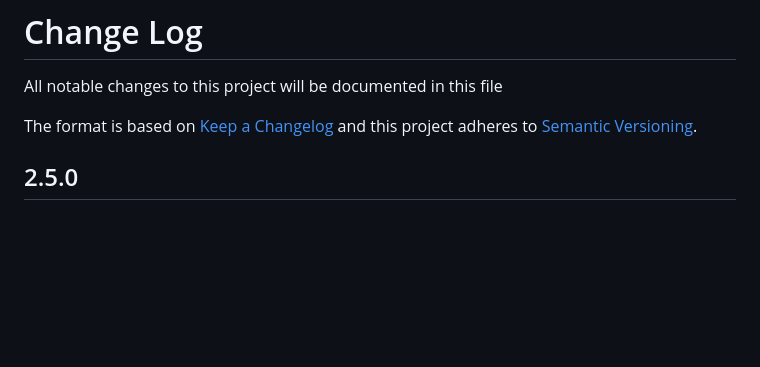
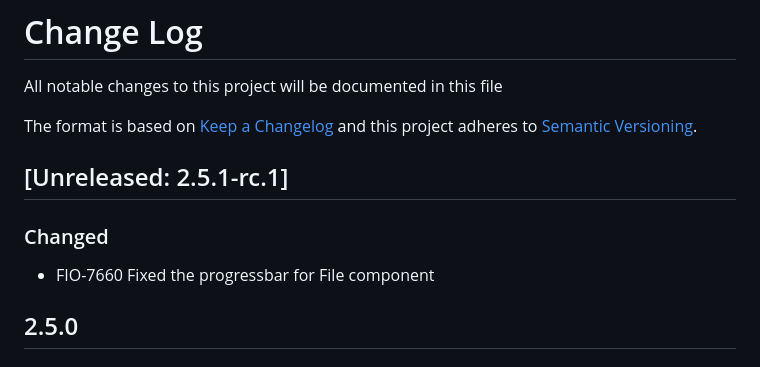
Before and after one commit to formio/uswds, a Markdown page: Changelog.md, the part around the change. Drawn GitHub-style; blank space fills up the shorter version.

```diff
--- a/Changelog.md
+++ b/Changelog.md
@@ -3,6 +3,10 @@ All notable changes to this project will be documented in this file
 
 The format is based on [Keep a Changelog](http://keepachangelog.com/)
 and this project adheres to [Semantic Versioning](http://semver.org/).
+
+## [Unreleased: 2.5.1-rc.1]
+### Changed
+ - FIO-7660 Fixed the progressbar for File component
 
 ## 2.5.0
 ### Changed
```
